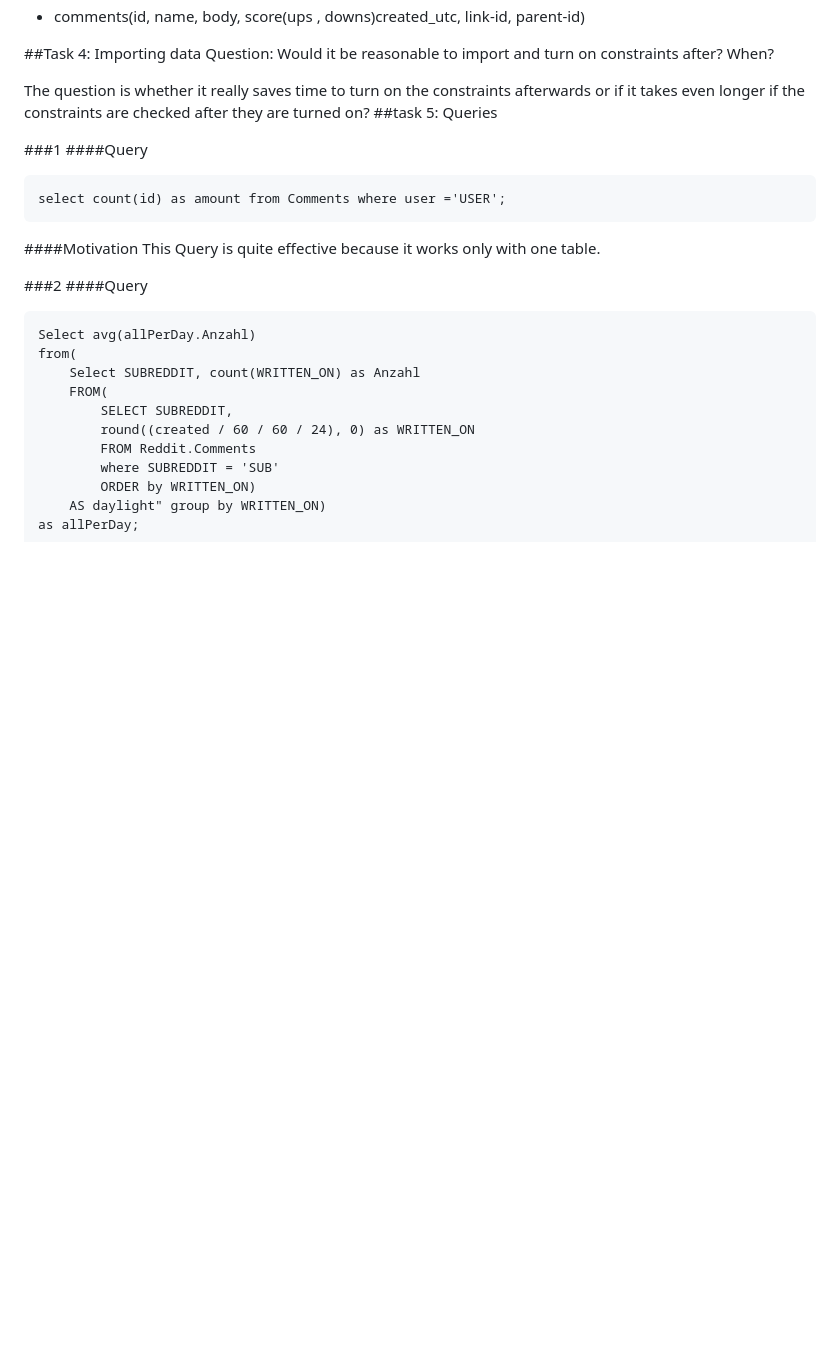
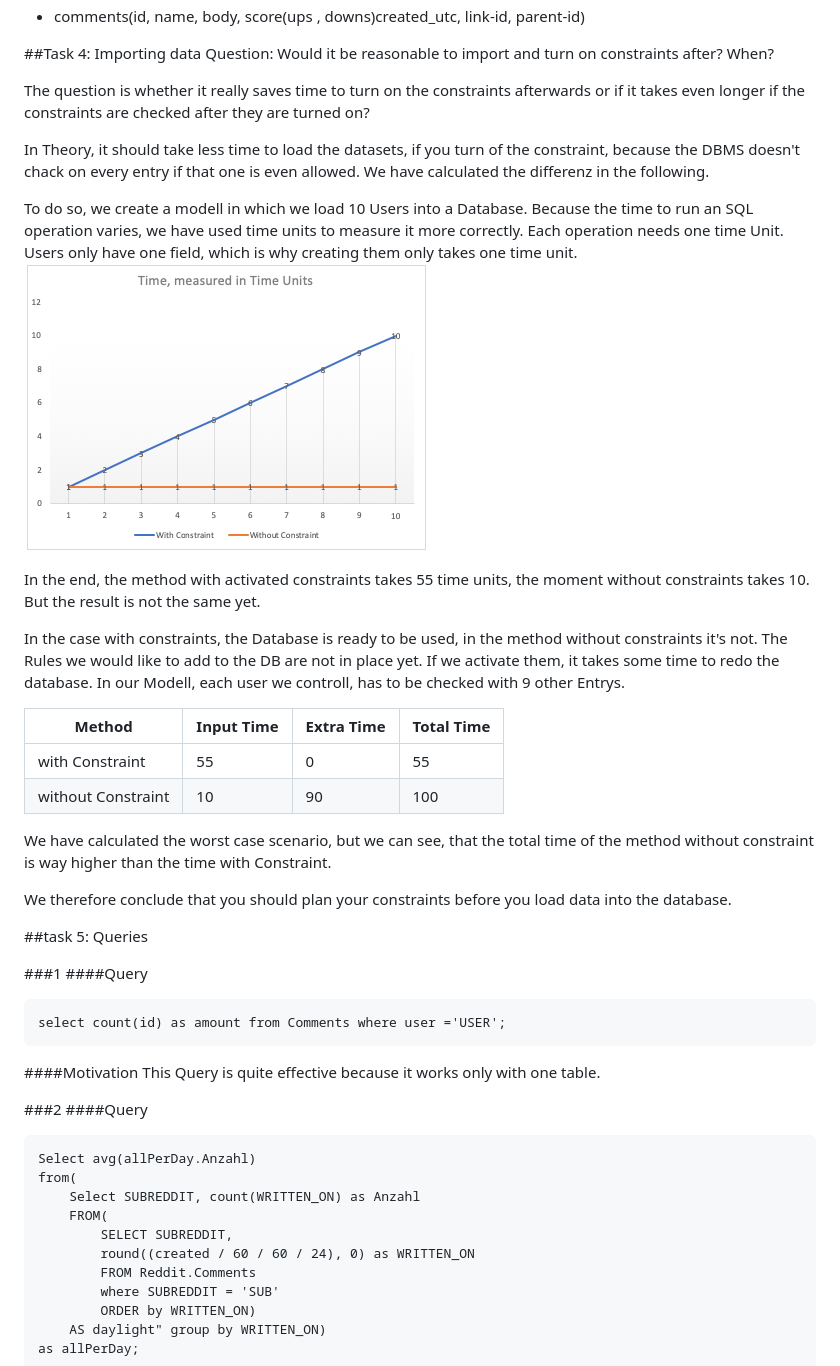
Before and after one commit to Darker97/Reddit-SQL-Databases, a Markdown page: Text/Assign2_Report.md, the part around the change printed below. Rendered like a GitHub page; pictures changed too: Text/Time-Graph.png (added); blank space fills up the shorter version.

Commit message:
task 4

```diff
--- a/Text/Assign2_Report.md
+++ b/Text/Assign2_Report.md
@@ -187,6 +185,31 @@ The finished schema looked like this:
 Question: Would it be reasonable to import and turn on constraints after? When?
 
 The question is whether it really saves time to turn on the constraints afterwards or if it takes even longer if the constraints are checked after they are turned on?
+
+In Theory, it should take less time to load the datasets, if you turn of the constraint, because the DBMS doesn't chack on every entry if that one is even allowed.
+We have calculated the differenz in the following.
+
+To do so, we create a modell in which we load 10 Users into a Database.
+Because the time to run an SQL operation varies, we have used time units to measure it more correctly. Each operation needs one time Unit. Users only have one field, which is why creating them only takes one time unit.
+![](./Time-Graph.png)
+
+In the end, the method with activated constraints takes 55 time units, the moment without constraints takes 10. But the result is not the same yet.
+
+In the case with constraints, the Database is ready to be used, in the method without constraints it's not. The Rules we would like to add to the DB are not in place yet. If we activate them, it takes some time to redo the database. In our Modell, each user we controll, has to be checked with 9 other Entrys.
+
+|Method|Input Time   |Extra Time|Total Time|
+|---|---|---|---|
+|with Constraint	|55   |0  |55 |
+|without Constraint	|10   |90 |100|
+
+We have calculated the worst case scenario, but we can see, that the total time of the method without constraint is way higher than the time with Constraint.
+
+We therefore conclude that you should plan your constraints before you load data into the database.
+
+<!--Trenner:--------------------------------------------------:Trenner-->
+
+
+
 ##task 5: Queries
 
 ###1
```
Also changed, not shown: other parts of Text/Assign2_Report.md (+0 -2 lines).
